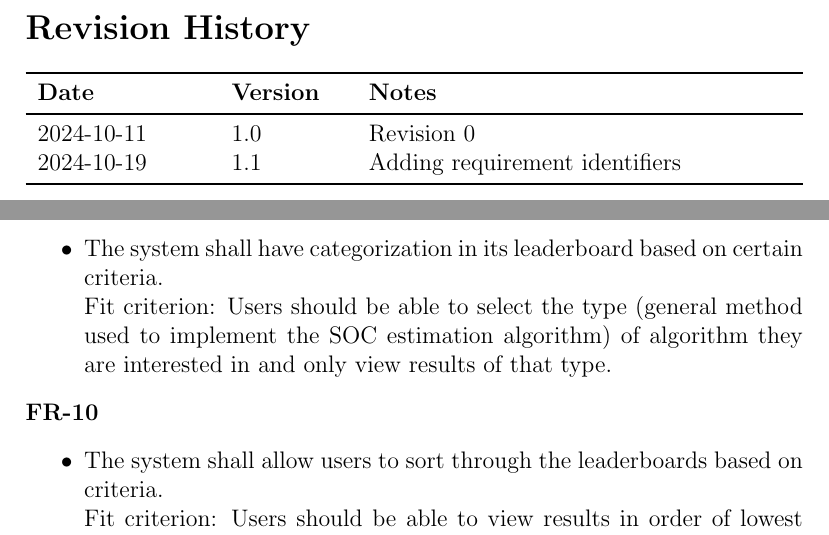
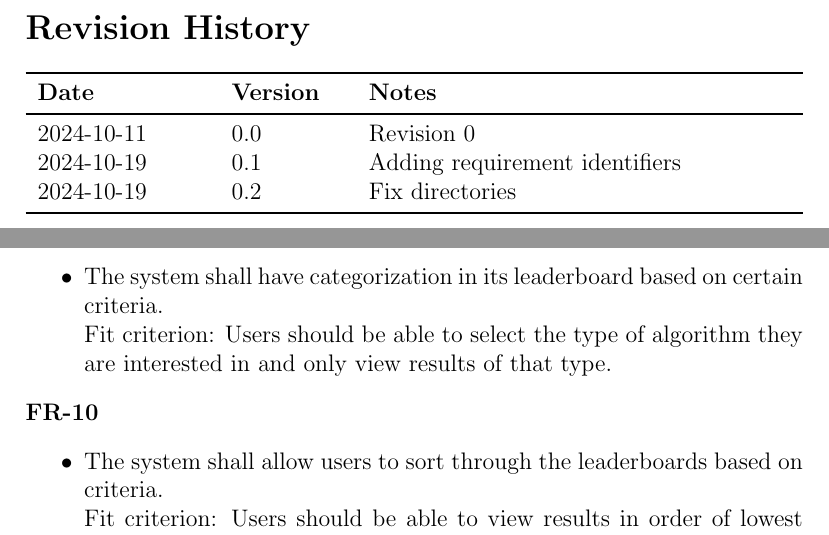
Before and after one commit to AidanMariglia/SOCAlgoTestPlatform, a LaTeX document (docs/SRS/SRS.tex): two parts of pages 6 and 23 of 39, joined at a grey line, cut so that both start at the same text. Compiled offline with pdfLaTeX.

Commit message:
reorganized SRS directory

```diff
--- a/docs/SRS/SRS.tex
+++ b/docs/SRS/SRS.tex
@@ -46,8 +46,9 @@
 \begin{tabularx}{\textwidth}{p{3cm}p{2cm}X}
 \toprule {\textbf{Date}} & {\textbf{Version}} & {\textbf{Notes}}\\
 \midrule
-2024-10-11 & 1.0 & Revision 0\\
-2024-10-19 & 1.1 & Adding requirement identifiers \\
+2024-10-11 & 0.0 & Revision 0\\
+2024-10-19 & 0.1 & Adding requirement identifiers \\
+2024-10-19 & 0.2 & Fix directories \\
 \bottomrule
 \end{tabularx}
 
@@ -425,7 +426,7 @@ System receives the new algorithm results and updates the leaderboard table in t
 \textbf{FR-9}
 \begin{itemize}
     \item The system shall have categorization in its leaderboard based on certain criteria. \hfill \break
-    Fit criterion: Users should be able to select the type (general method used to implement the SOC estimation algorithm) of algorithm they are interested in and only view results of that type.
+    Fit criterion: Users should be able to select the type of algorithm they are interested in and only view results of that type.
 \end{itemize}
 \textbf{FR-10}
 \begin{itemize}
```
Also changed, not shown: docs/SRS/README.md, docs/SRS/SRS.pdf, docs/SRS/diagrams/Class.png (renamed from docs/SRS/Class.png), docs/SRS/diagrams/Use.png (renamed from docs/SRS/Use.png), docs/SRS/diagrams/context.png (renamed from docs/SRS/context.png), docs/SRS/diagrams/currentstate.png (renamed from docs/SRS/currentstate.png), docs/SRS/diagrams/partner_applications.png (renamed from docs/SRS/partner_applications.png), docs/SRS/SRS.tex (10 more changed lines).
